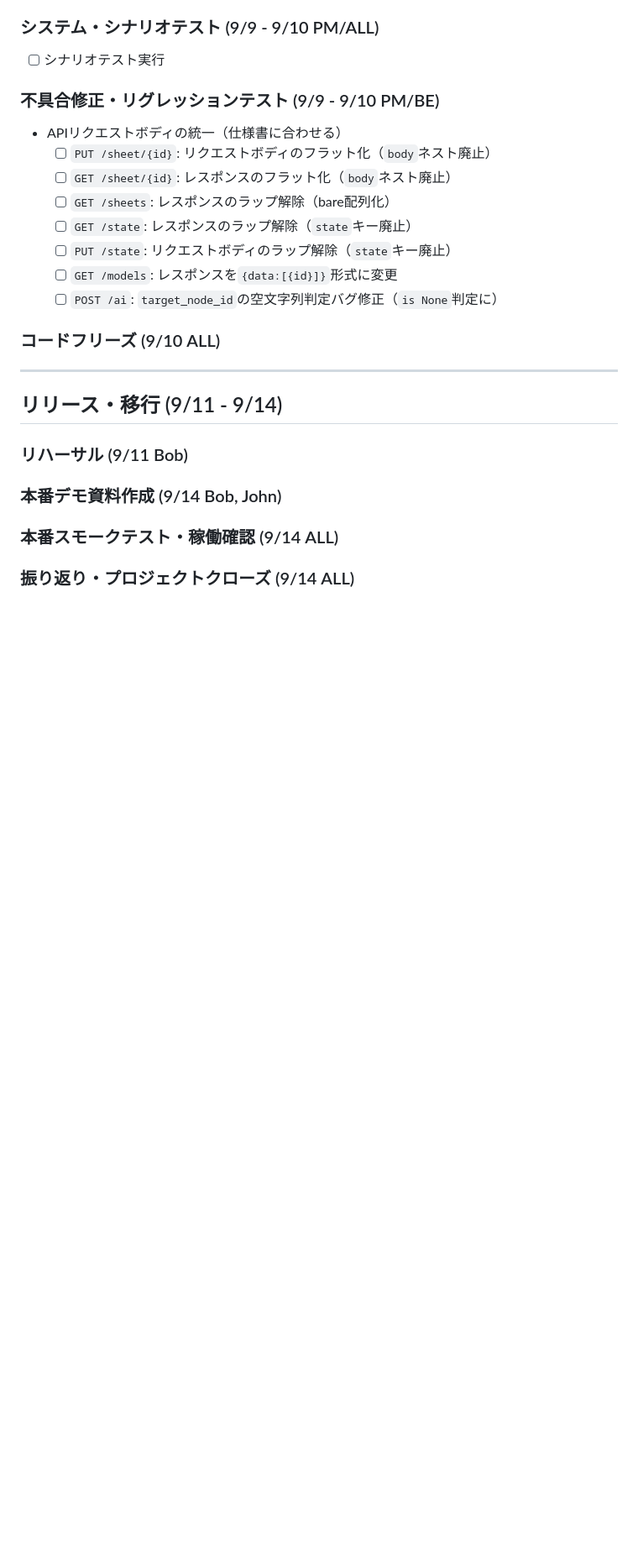
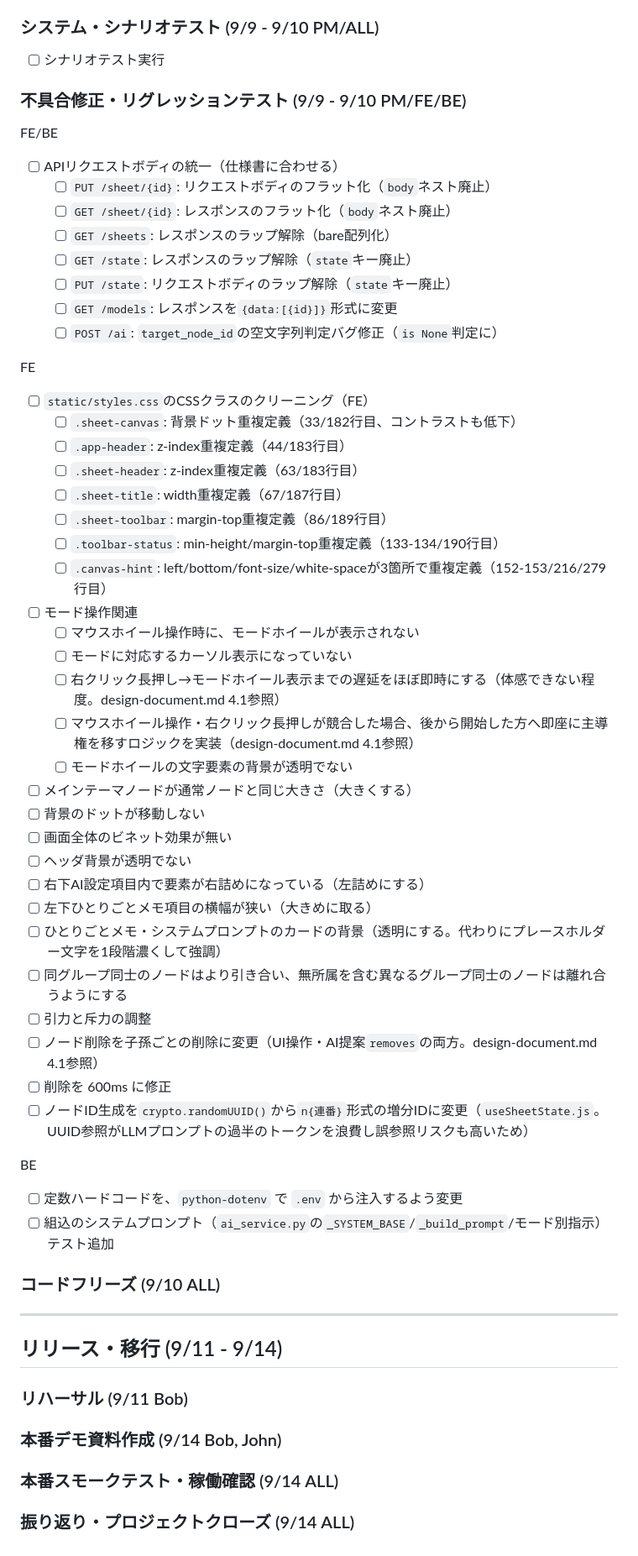
Before and after one commit to mie-u-psd-2026/mu-psd12, a Markdown page: WBS.md, the part around the change. Shown at 84% size. Rendered like a GitHub page; blank space fills up the shorter version.

Commit message:
WBSタスクを更新（発見した不具合・設計課題を記録）
Co-Authored-By: Claude Sonnet 5 <noreply@anthropic.com>

```diff
--- a/WBS.md
+++ b/WBS.md
@@ -113,9 +113,11 @@
 
 - [ ] シナリオテスト実行
 
-### 不具合修正・リグレッションテスト (9/9 - 9/10 PM/BE)
+### 不具合修正・リグレッションテスト (9/9 - 9/10 PM/FE/BE)
 
-- APIリクエストボディの統一（仕様書に合わせる）
+FE/BE
+
+- [ ] APIリクエストボディの統一（仕様書に合わせる）
   - [ ] `PUT /sheet/{id}`: リクエストボディのフラット化（`body`ネスト廃止）
   - [ ] `GET /sheet/{id}`: レスポンスのフラット化（`body`ネスト廃止）
   - [ ] `GET /sheets`: レスポンスのラップ解除（bare配列化）
@@ -123,6 +125,40 @@
   - [ ] `PUT /state`: リクエストボディのラップ解除（`state`キー廃止）
   - [ ] `GET /models`: レスポンスを`{data:[{id}]}`形式に変更
   - [ ] `POST /ai`: `target_node_id`の空文字列判定バグ修正（`is None`判定に）
+
+FE
+
+- [ ] `static/styles.css`のCSSクラスのクリーニング（FE）
+  - [ ] `.sheet-canvas`: 背景ドット重複定義（33/182行目、コントラストも低下）
+  - [ ] `.app-header`: z-index重複定義（44/183行目）
+  - [ ] `.sheet-header`: z-index重複定義（63/183行目）
+  - [ ] `.sheet-title`: width重複定義（67/187行目）
+  - [ ] `.sheet-toolbar`: margin-top重複定義（86/189行目）
+  - [ ] `.toolbar-status`: min-height/margin-top重複定義（133-134/190行目）
+  - [ ] `.canvas-hint`: left/bottom/font-size/white-spaceが3箇所で重複定義（152-153/216/279行目）
+- [ ] モード操作関連
+  - [ ] マウスホイール操作時に、モードホイールが表示されない
+  - [ ] モードに対応するカーソル表示になっていない
+  - [ ] 右クリック長押し→モードホイール表示までの遅延をほぼ即時にする（体感できない程度。design-document.md 4.1参照）
+  - [ ] マウスホイール操作・右クリック長押しが競合した場合、後から開始した方へ即座に主導権を移すロジックを実装（design-document.md 4.1参照）
+  - [ ] モードホイールの文字要素の背景が透明でない
+- [ ] メインテーマノードが通常ノードと同じ大きさ（大きくする）
+- [ ] 背景のドットが移動しない
+- [ ] 画面全体のビネット効果が無い
+- [ ] ヘッダ背景が透明でない
+- [ ] 右下AI設定項目内で要素が右詰めになっている（左詰めにする）
+- [ ] 左下ひとりごとメモ項目の横幅が狭い（大きめに取る）
+- [ ] ひとりごとメモ・システムプロンプトのカードの背景（透明にする。代わりにプレースホルダー文字を1段階濃くして強調）
+- [ ] 同グループ同士のノードはより引き合い、無所属を含む異なるグループ同士のノードは離れ合うようにする
+- [ ] 引力と斥力の調整
+- [ ] ノード削除を子孫ごとの削除に変更（UI操作・AI提案`removes`の両方。design-document.md 4.1参照）
+- [ ] 削除を 600ms に修正
+- [ ] ノードID生成を`crypto.randomUUID()`から`n{連番}`形式の増分IDに変更（`useSheetState.js`。UUID参照がLLMプロンプトの過半のトークンを浪費し誤参照リスクも高いため）
+
+BE
+
+- [ ] 定数ハードコードを、`python-dotenv` で `.env` から注入するよう変更
+- [ ] 組込のシステムプロンプト（`ai_service.py`の`_SYSTEM_BASE`/`_build_prompt`/モード別指示）テスト追加
 
 ### コードフリーズ (9/10 ALL)
 
```
